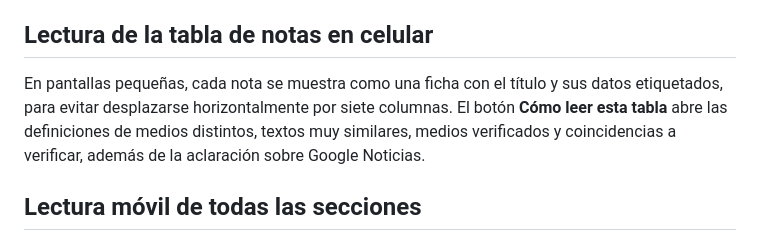
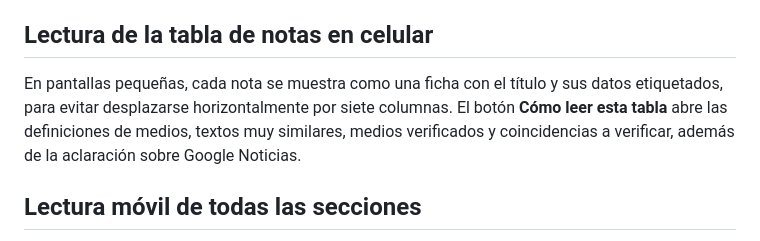
Before and after one commit to ACJ2026/redes-jusnoticias, a Markdown page: docs/MANUAL_TABLERO.md, the part around the change. Rendered like a GitHub page.

Commit message:
Simplificar el nombre del indicador de medios

```diff
--- a/docs/MANUAL_TABLERO.md
+++ b/docs/MANUAL_TABLERO.md
@@ -98,7 +98,7 @@ Los enlaces públicos permiten identificar páginas, pero no habilitan por sí s
 
 ## Lectura de la tabla de notas en celular
 
-En pantallas pequeñas, cada nota se muestra como una ficha con el título y sus datos etiquetados, para evitar desplazarse horizontalmente por siete columnas. El botón **Cómo leer esta tabla** abre las definiciones de medios distintos, textos muy similares, medios verificados y coincidencias a verificar, además de la aclaración sobre Google Noticias.
+En pantallas pequeñas, cada nota se muestra como una ficha con el título y sus datos etiquetados, para evitar desplazarse horizontalmente por siete columnas. El botón **Cómo leer esta tabla** abre las definiciones de medios, textos muy similares, medios verificados y coincidencias a verificar, además de la aclaración sobre Google Noticias.
 
 
 ## Lectura móvil de todas las secciones
```
